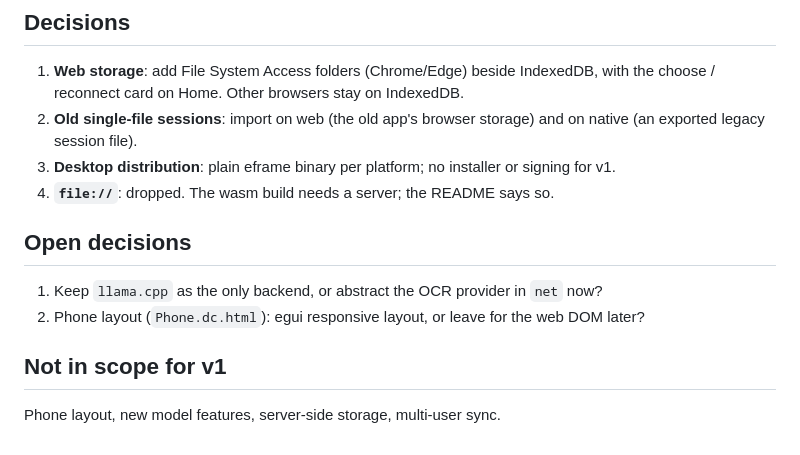
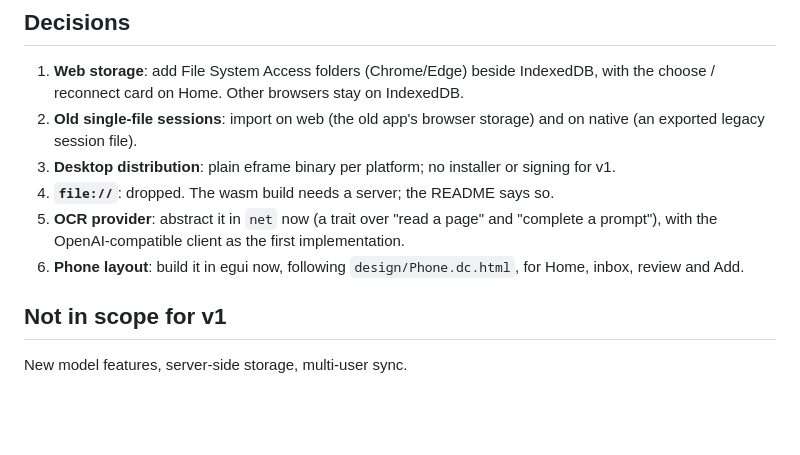
Before and after one commit to shuff57/viSHion, a Markdown page: docs/RUST-REWRITE-PLAN.md, the part around the change. Drawn GitHub-style; blank space fills up the shorter version.

Commit message:
plan: provider abstraction and phone layout decided; phases 8 and 9 added
Co-Authored-By: Claude Sonnet 5.5 <noreply@anthropic.com>

```diff
--- a/docs/RUST-REWRITE-PLAN.md
+++ b/docs/RUST-REWRITE-PLAN.md
@@ -111,12 +111,10 @@ If staffing is one person, do 0, 1, 4, then 2, 3, 5, 6, 7.
    legacy session file).
 3. **Desktop distribution**: plain eframe binary per platform; no installer or signing for v1.
 4. **`file://`**: dropped. The wasm build needs a server; the README says so.
-
-## Open decisions
-
-1. Keep `llama.cpp` as the only backend, or abstract the OCR provider in `net` now?
-2. Phone layout (`Phone.dc.html`): egui responsive layout, or leave for the web DOM later?
+5. **OCR provider**: abstract it in `net` now (a trait over "read a page" and "complete a prompt"), with the
+   OpenAI-compatible client as the first implementation.
+6. **Phone layout**: build it in egui now, following `design/Phone.dc.html`, for Home, inbox, review and Add.
 
 ## Not in scope for v1
 
-Phone layout, new model features, server-side storage, multi-user sync.
+New model features, server-side storage, multi-user sync.
```
